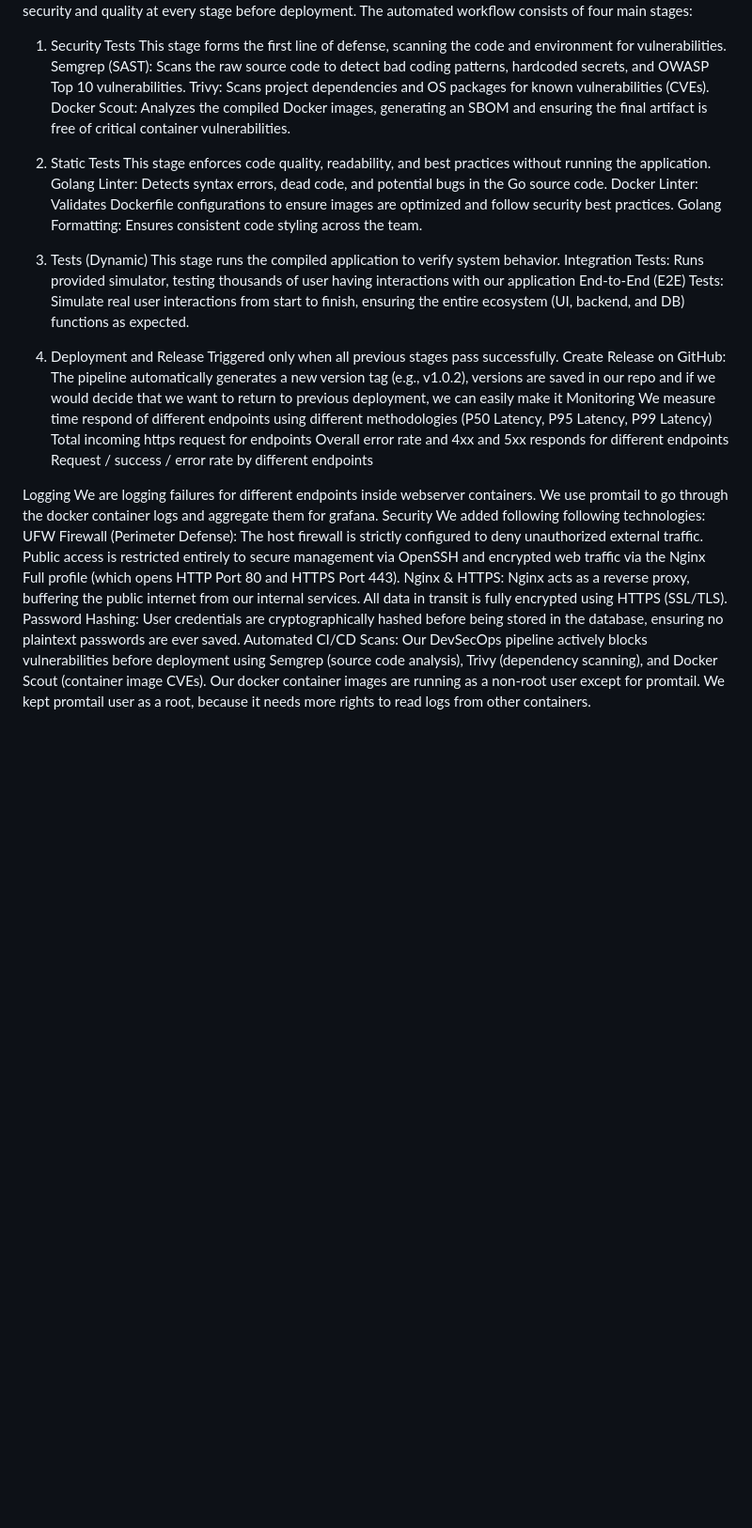
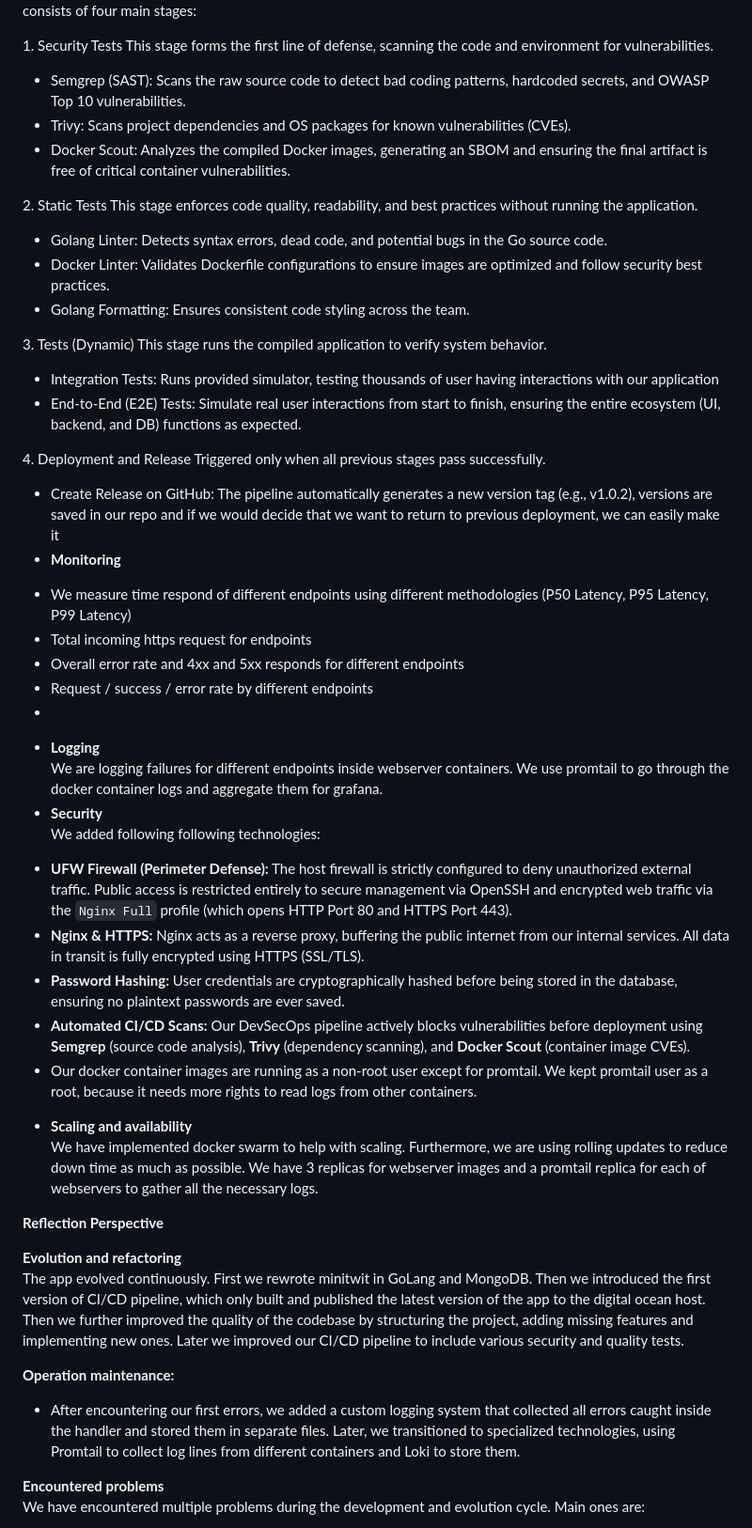
Before and after one commit to AntohaY/itu-minitwit, a Markdown page: report/report.md, the part around one of its changes. Shown at 94% size. Drawn GitHub-style; blank space fills up the shorter version.

```diff
--- a/report/report.md
+++ b/report/report.md
@@ -126,34 +126,56 @@ CI/CD Pipeline: Stages and Tools
 Our CI/CD pipeline ensures security and quality at every stage before deployment. The automated workflow consists of four main stages:
-1. Security Tests This stage forms the first line of defense, scanning the code and environment for vulnerabilities.
-Semgrep (SAST): Scans the raw source code to detect bad coding patterns, hardcoded secrets, and OWASP Top 10 vulnerabilities.
-Trivy: Scans project dependencies and OS packages for known vulnerabilities (CVEs).
-Docker Scout: Analyzes the compiled Docker images, generating an SBOM and ensuring the final artifact is free of critical container vulnerabilities.
 
-2. Static Tests This stage enforces code quality, readability, and best practices without running the application.
-Golang Linter: Detects syntax errors, dead code, and potential bugs in the Go source code.
-Docker Linter: Validates Dockerfile configurations to ensure images are optimized and follow security best practices.
-Golang Formatting: Ensures consistent code styling across the team.
-3. Tests (Dynamic) This stage runs the compiled application to verify system behavior.
-Integration Tests: Runs provided simulator, testing thousands of user having interactions with our application
-End-to-End (E2E) Tests: Simulate real user interactions from start to finish, ensuring the entire ecosystem (UI, backend, and DB) functions as expected.
-4. Deployment and Release Triggered only when all previous stages pass successfully.
-Create Release on GitHub: The pipeline automatically generates a new version tag (e.g., v1.0.2), versions are saved in our repo and if we would decide that we want to return to previous deployment, we can easily make it
-Monitoring
-We measure time respond of different endpoints using different methodologies (P50 Latency, P95 Latency, P99 Latency)
-Total incoming https request for endpoints
- Overall error rate and 4xx and 5xx responds for different endpoints
-Request / success / error rate by different endpoints
+1\. Security Tests This stage forms the first line of defense, scanning the code and environment for vulnerabilities.
+
+* Semgrep (SAST): Scans the raw source code to detect bad coding patterns, hardcoded secrets, and OWASP Top 10 vulnerabilities.
+* Trivy: Scans project dependencies and OS packages for known vulnerabilities (CVEs).
+* Docker Scout: Analyzes the compiled Docker images, generating an SBOM and ensuring the final artifact is free of critical container vulnerabilities.
+
+2\. Static Tests This stage enforces code quality, readability, and best practices without running the application.
+
+* Golang Linter: Detects syntax errors, dead code, and potential bugs in the Go source code.
+* Docker Linter: Validates Dockerfile configurations to ensure images are optimized and follow security best practices.
+* Golang Formatting: Ensures consistent code styling across the team.
+
+3\. Tests (Dynamic) This stage runs the compiled application to verify system behavior.
+
+* Integration Tests: Runs provided simulator, testing thousands of user having interactions with our application
+* End-to-End (E2E) Tests: Simulate real user interactions from start to finish, ensuring the entire ecosystem (UI, backend, and DB) functions as expected.
+
+4\. Deployment and Release Triggered only when all previous stages pass successfully.
+
+* Create Release on GitHub: The pipeline automatically generates a new version tag (e.g., v1.0.2), versions are saved in our repo and if we would decide that we want to return to previous deployment, we can easily make it
+* **Monitoring**
+- We measure time respond of different endpoints using different methodologies (P50 Latency, P95 Latency, P99 Latency)
+- Total incoming https request for endpoints
+-  Overall error rate and 4xx and 5xx responds for different endpoints
+- Request / success / error rate by different endpoints
+-
+
+* **Logging**
+  We are logging failures for different endpoints inside webserver containers. We use promtail to go through the docker container logs and aggregate them for grafana.
+* **Security**
+  We added following following technologies:
+- **UFW Firewall (Perimeter Defense):** The host firewall is strictly configured to deny unauthorized external traffic. Public access is restricted entirely to secure management via OpenSSH and encrypted web traffic via the `Nginx Full` profile (which opens HTTP Port 80 and HTTPS Port 443).
+- **Nginx & HTTPS:** Nginx acts as a reverse proxy, buffering the public internet from our internal services. All data in transit is fully encrypted using HTTPS (SSL/TLS).
+- **Password Hashing:** User credentials are cryptographically hashed before being stored in the database, ensuring no plaintext passwords are ever saved.
+- **Automated CI/CD Scans:** Our DevSecOps pipeline actively blocks vulnerabilities before deployment using **Semgrep** (source code analysis), **Trivy** (dependency scanning), and **Docker Scout** (container image CVEs).
+- Our docker container images are running as a non-root user except for promtail. We kept promtail user as a root, because it needs more rights to read logs from other containers.
 
 
+* **Scaling and availability**
+  We have implemented docker swarm to help with scaling. Furthermore, we are using rolling updates to reduce down time as much as possible. We have 3 replicas for webserver images and a promtail replica for each of webservers to gather all the necessary logs.
+
+**Reflection Perspective**
+
+**Evolution and refactoring**
+The app evolved continuously. First we rewrote minitwit in GoLang and MongoDB. Then we introduced the first version of CI/CD pipeline, which only built and published the latest version of the app to the digital ocean host. Then we further improved the quality of the codebase by structuring the project, adding missing features and implementing new ones. Later we improved our CI/CD pipeline to include various security and quality tests.
+
+**Operation maintenance:**
+
+- After encountering our first errors, we added a custom logging system that collected all errors caught inside the handler and stored them in separate files. Later, we transitioned to specialized technologies, using Promtail to collect log lines from different containers and Loki to store them.
 
 
-Logging
-We are logging failures for different endpoints inside webserver containers. We use promtail to go through the docker container logs and aggregate them for grafana.
-Security
-We added following following technologies:
-UFW Firewall (Perimeter Defense): The host firewall is strictly configured to deny unauthorized external traffic. Public access is restricted entirely to secure management via OpenSSH and encrypted web traffic via the Nginx Full profile (which opens HTTP Port 80 and HTTPS Port 443).
-Nginx & HTTPS: Nginx acts as a reverse proxy, buffering the public internet from our internal services. All data in transit is fully encrypted using HTTPS (SSL/TLS).
-Password Hashing: User credentials are cryptographically hashed before being stored in the database, ensuring no plaintext passwords are ever saved.
-Automated CI/CD Scans: Our DevSecOps pipeline actively blocks vulnerabilities before deployment using Semgrep (source code analysis), Trivy (dependency scanning), and Docker Scout (container image CVEs).
-Our docker container images are running as a non-root user except for promtail. We kept promtail user as a root, because it needs more rights to read logs from other containers.
+**Encountered problems**
+We have encountered multiple problems during the development and evolution cycle. Main ones are:
 
```
Also changed, not shown: other parts of report/report.md (+100 -115 lines).
